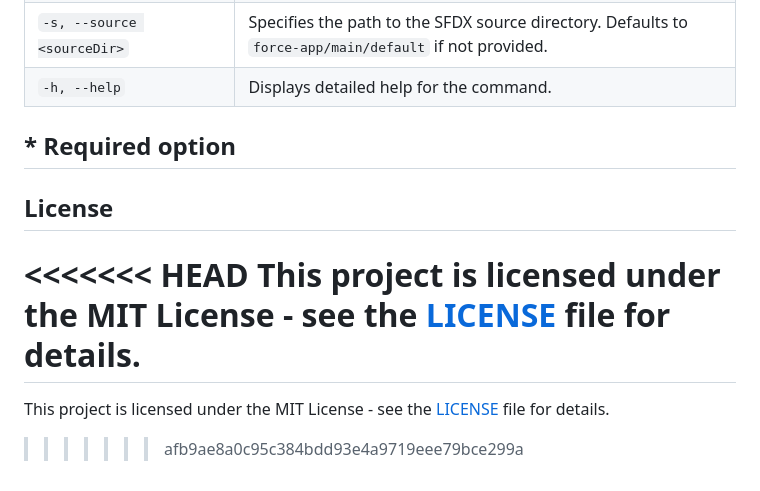
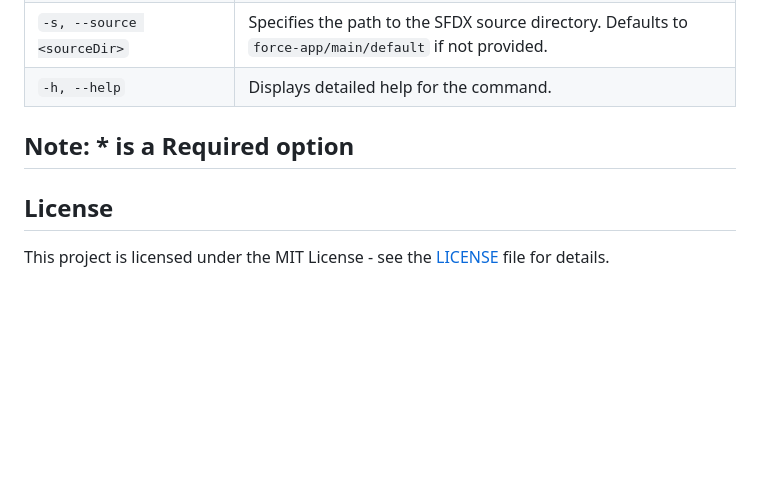
Before and after one commit to thephani/SimpleSfCLI, a Markdown page: README.md, the part around the change. Drawn GitHub-style; blank space fills up the shorter version.

```diff
--- a/README.md
+++ b/README.md
@@ -120,12 +120,8 @@ simple-sf-cli --source <sourceDir> --output <outputZip> --exclude NamedCredentia
 | `-s, --source <sourceDir>`   | Specifies the path to the SFDX source directory. Defaults to `force-app/main/default` if not provided. |
 | `-h, --help`                 | Displays detailed help for the command.                                                              |
 
-\* Required option
+Note: * is a Required option
 ---
 
 ## License
-<<<<<<< HEAD
 This project is licensed under the MIT License - see the [LICENSE](LICENSE) file for details.
-=======
-This project is licensed under the MIT License - see the [LICENSE](LICENSE) file for details.
->>>>>>> afb9ae8a0c95c384bdd93e4a9719eee79bce299a
```
